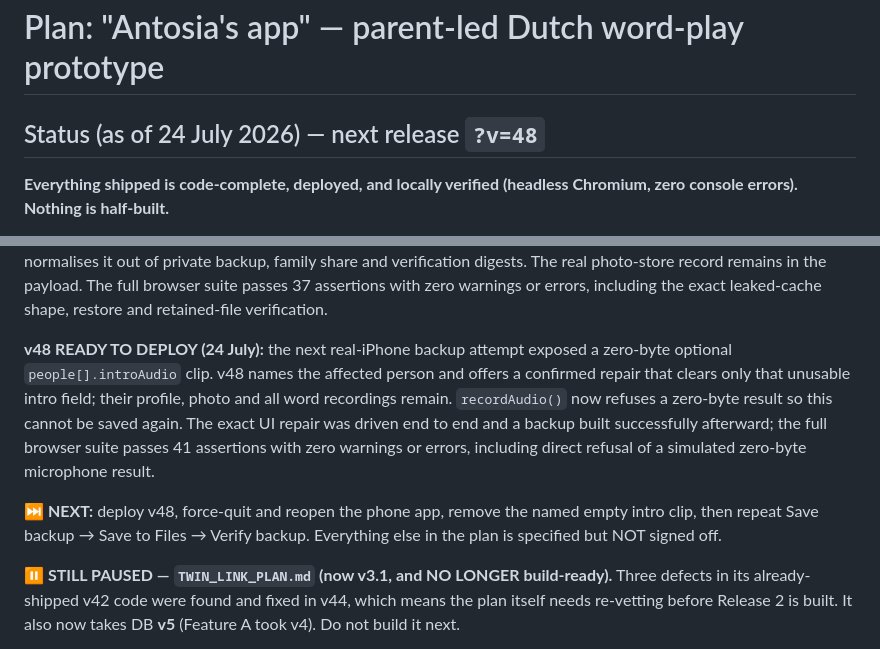
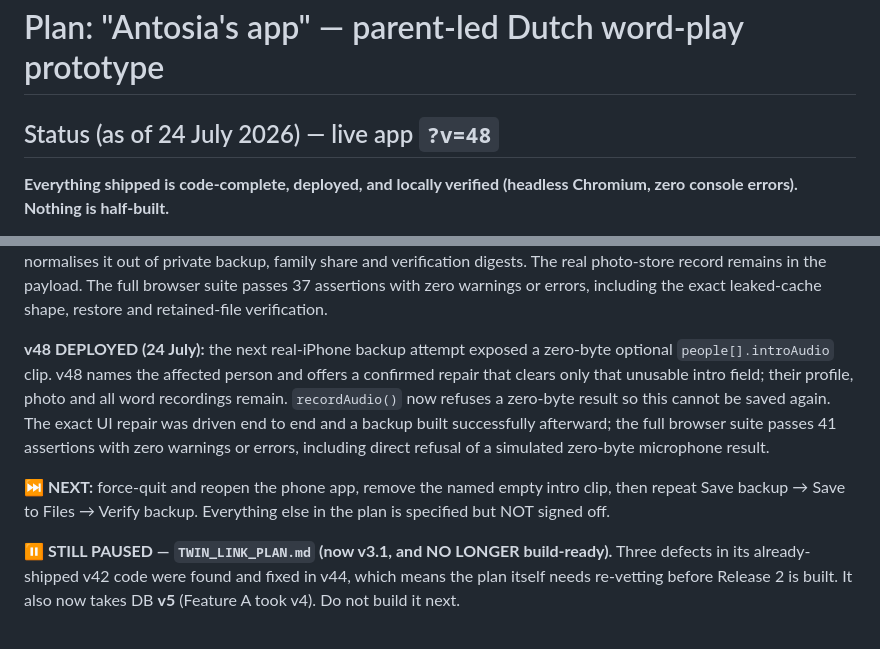
Before and after one commit to RM482/antosias-app, a Markdown page: APP_PLAN.md, 2 parts joined by grey strips. Drawn GitHub-style.

Commit message:
Docs: record v48 deployment

```diff
--- a/APP_PLAN.md
+++ b/APP_PLAN.md
@@ -1,6 +1,6 @@
 # Plan: "Antosia's app" — parent-led Dutch word-play prototype
 
-## Status (as of 24 July 2026) — next release `?v=48`
+## Status (as of 24 July 2026) — live app `?v=48`
 
 **Everything shipped is code-complete, deployed, and locally verified (headless
 Chromium, zero console errors). Nothing is half-built.**
@@ -36,7 +36,7 @@ the payload. The full browser suite passes 37 assertions with zero warnings or
 errors, including the exact leaked-cache shape, restore and retained-file
 verification.
 
-**v48 READY TO DEPLOY (24 July):** the next real-iPhone backup attempt exposed
+**v48 DEPLOYED (24 July):** the next real-iPhone backup attempt exposed
 a zero-byte optional `people[].introAudio` clip. v48 names the affected person
 and offers a confirmed repair that clears only that unusable intro field; their
 profile, photo and all word recordings remain. `recordAudio()` now refuses a
@@ -45,9 +45,9 @@ end to end and a backup built successfully afterward; the full browser suite
 passes 41 assertions with zero warnings or errors, including direct refusal of
 a simulated zero-byte microphone result.
 
-**⏭️ NEXT:** deploy v48, force-quit and reopen the phone app, remove the named
-empty intro clip, then repeat Save backup → Save to Files → Verify backup.
-Everything else in the plan is specified but NOT signed off.
+**⏭️ NEXT:** force-quit and reopen the phone app, remove the named empty intro
+clip, then repeat Save backup → Save to Files → Verify backup. Everything else
+in the plan is specified but NOT signed off.
 
 **⏸️ STILL PAUSED — `TWIN_LINK_PLAN.md` (now v3.1, and NO LONGER build-ready).**
 Three defects in its already-shipped v42 code were found and fixed in v44, which
```
